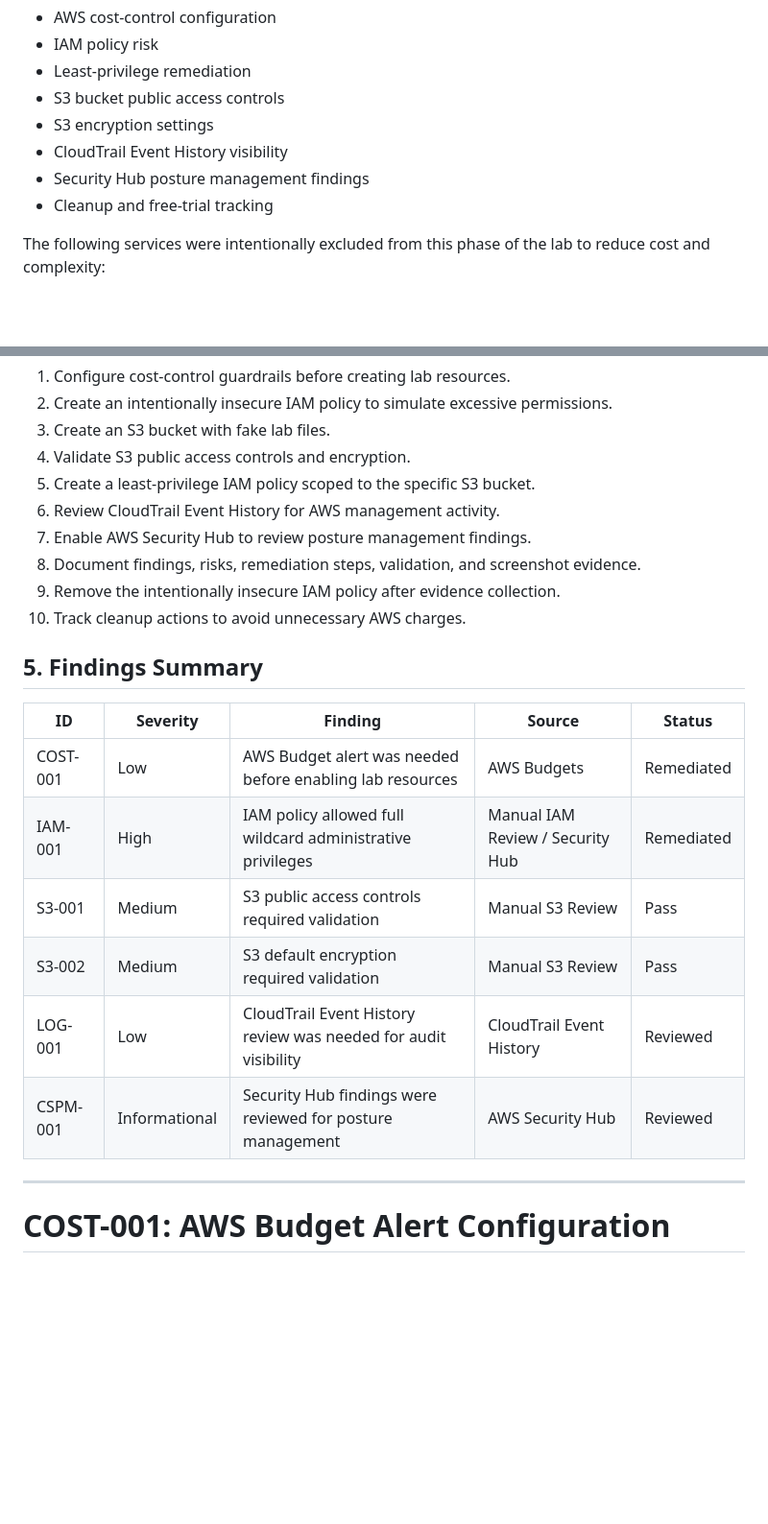
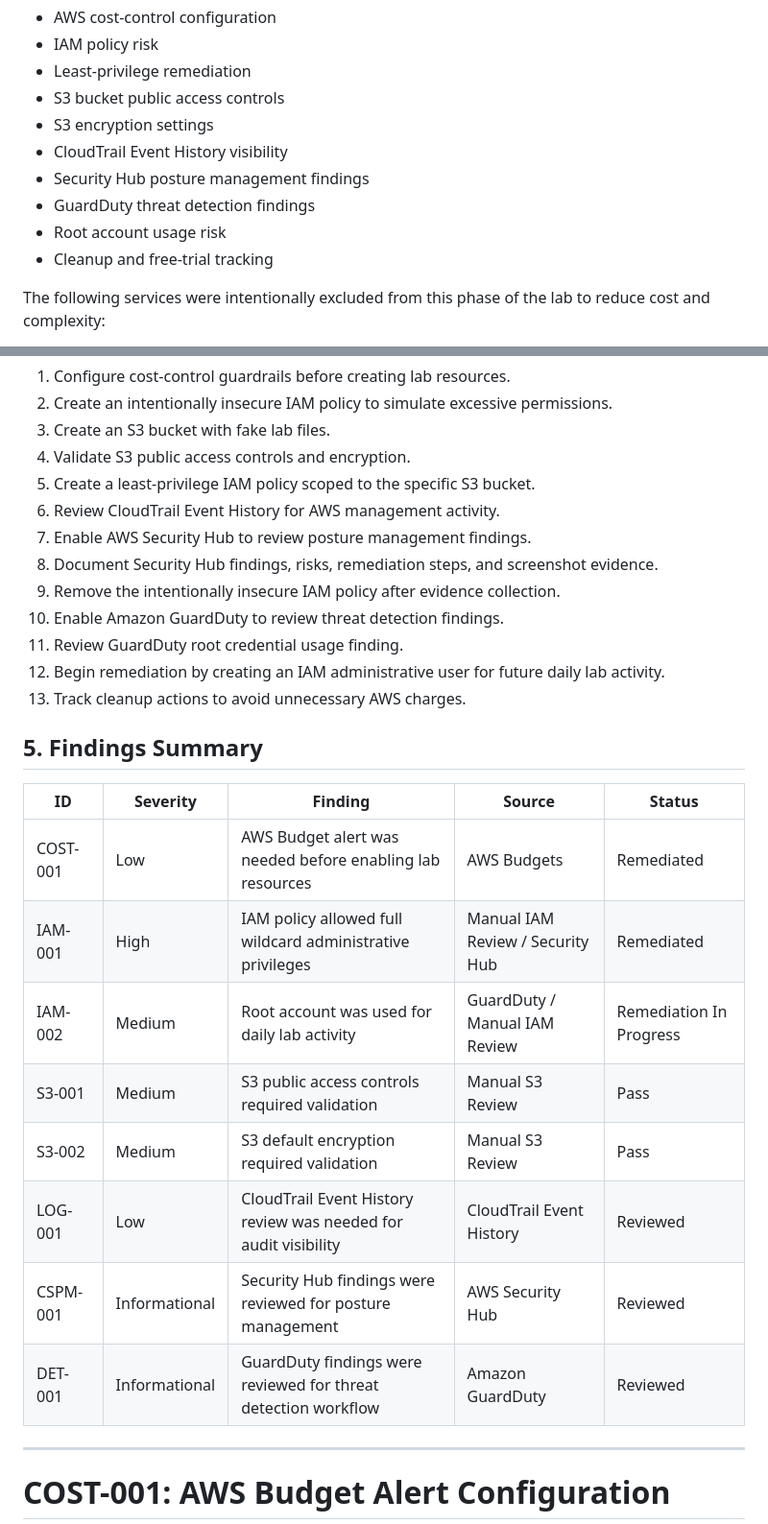
Before and after one commit to Diego-CSEC/aws-cloud-security-posture-threat-detection-lab, a Markdown page: reports/cloud-security-assessment-report.md, 2 parts joined by grey strips. Shown at 96% size. GitHub-like rendering; blank space fills up the shorter version.

```diff
--- a/reports/cloud-security-assessment-report.md
+++ b/reports/cloud-security-assessment-report.md
@@ -29,6 +29,8 @@ The assessment reviewed the following areas:
 - S3 encryption settings
 - CloudTrail Event History visibility
 - Security Hub posture management findings
+- GuardDuty threat detection findings
+- Root account usage risk
 - Cleanup and free-trial tracking
 
 The following services were intentionally excluded from this phase of the lab to reduce cost and complexity:
@@ -55,9 +57,12 @@ The assessment followed a basic cloud security review workflow:
 5. Create a least-privilege IAM policy scoped to the specific S3 bucket.
 6. Review CloudTrail Event History for AWS management activity.
 7. Enable AWS Security Hub to review posture management findings.
-8. Document findings, risks, remediation steps, validation, and screenshot evidence.
+8. Document Security Hub findings, risks, remediation steps, and screenshot evidence.
 9. Remove the intentionally insecure IAM policy after evidence collection.
-10. Track cleanup actions to avoid unnecessary AWS charges.
+10. Enable Amazon GuardDuty to review threat detection findings.
+11. Review GuardDuty root credential usage finding.
+12. Begin remediation by creating an IAM administrative user for future daily lab activity.
+13. Track cleanup actions to avoid unnecessary AWS charges.
 
 ## 5. Findings Summary
 
@@ -65,10 +70,12 @@ The assessment followed a basic cloud security review workflow:
 |---|---|---|---|---|
 | COST-001 | Low | AWS Budget alert was needed before enabling lab resources | AWS Budgets | Remediated |
 | IAM-001 | High | IAM policy allowed full wildcard administrative privileges | Manual IAM Review / Security Hub | Remediated |
+| IAM-002 | Medium | Root account was used for daily lab activity | GuardDuty / Manual IAM Review | Remediation In Progress |
 | S3-001 | Medium | S3 public access controls required validation | Manual S3 Review | Pass |
 | S3-002 | Medium | S3 default encryption required validation | Manual S3 Review | Pass |
 | LOG-001 | Low | CloudTrail Event History review was needed for audit visibility | CloudTrail Event History | Reviewed |
 | CSPM-001 | Informational | Security Hub findings were reviewed for posture management | AWS Security Hub | Reviewed |
+| DET-001 | Informational | GuardDuty findings were reviewed for threat detection workflow | Amazon GuardDuty | Reviewed |
 
 ---
 
```
Also changed, not shown: other parts of reports/cloud-security-assessment-report.md (+2 -27 lines).
